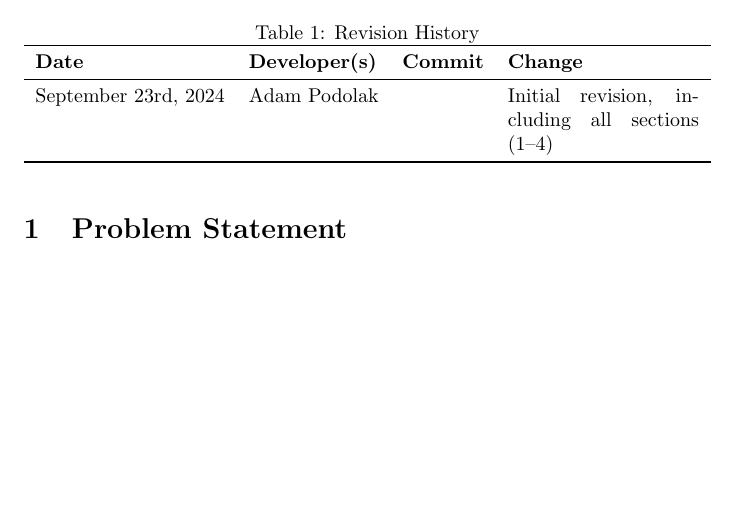
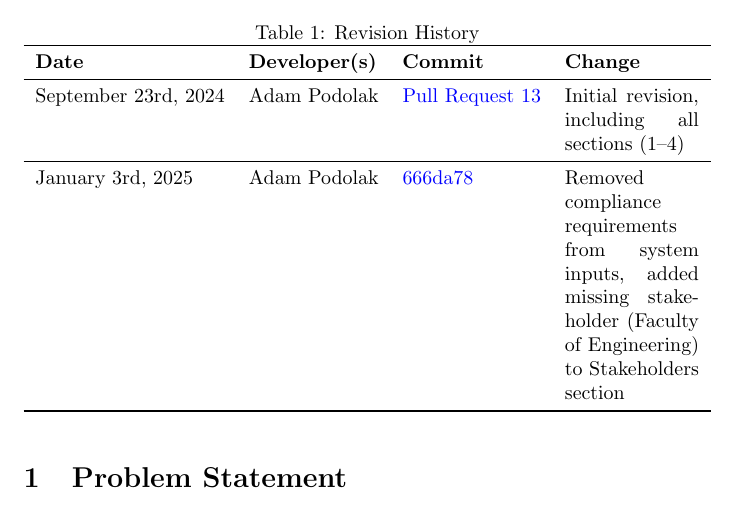
Before and after one commit to ausbennett/mes-finance-platform, a LaTeX document (docs/ProblemStatementAndGoals/ProblemStatement.tex): part of page 1 of 6 before the commit and part of page 1 of 7 after it, cut so that both start at the same text, the shorter picture padded with empty space. Compiled offline with pdfLaTeX.

Commit message:
update revision history with #55 resolve commit

```diff
--- a/docs/ProblemStatementAndGoals/ProblemStatement.tex
+++ b/docs/ProblemStatementAndGoals/ProblemStatement.tex
@@ -2,6 +2,7 @@
 
 \usepackage{tabularx}
 \usepackage{booktabs}
+\usepackage{hyperref}
 
 \title{Problem Statement and Goals\\\progname}
 
@@ -23,8 +24,19 @@
 \begin{tabularx}{\textwidth}{l l l X}
 \toprule
 \textbf{Date} & \textbf{Developer(s)} & \textbf{Commit} & \textbf{Change}\\
+
 \midrule
-September 23rd, 2024 & Adam Podolak &  & Initial revision, including all sections (1--4)\\
+September 23rd, 2024 &
+Adam Podolak &
+\href{https://github.com/ausbennett/mes-finance-platform/pull/13}{Pull Request 13} &
+Initial revision, including all sections (1--4)\\
+
+\midrule
+January 3rd, 2025 &
+Adam Podolak &
+\href{https://github.com/ausbennett/mes-finance-platform/commit/666da787738895e3392ffbe10d2a7d6c53701e13}{666da78} & Removed compliance requirements from system inputs, added missing stakeholder (Faculty of Engineering) to Stakeholders section \\
+
+
 \bottomrule
 \end{tabularx}
 \end{table}
```
